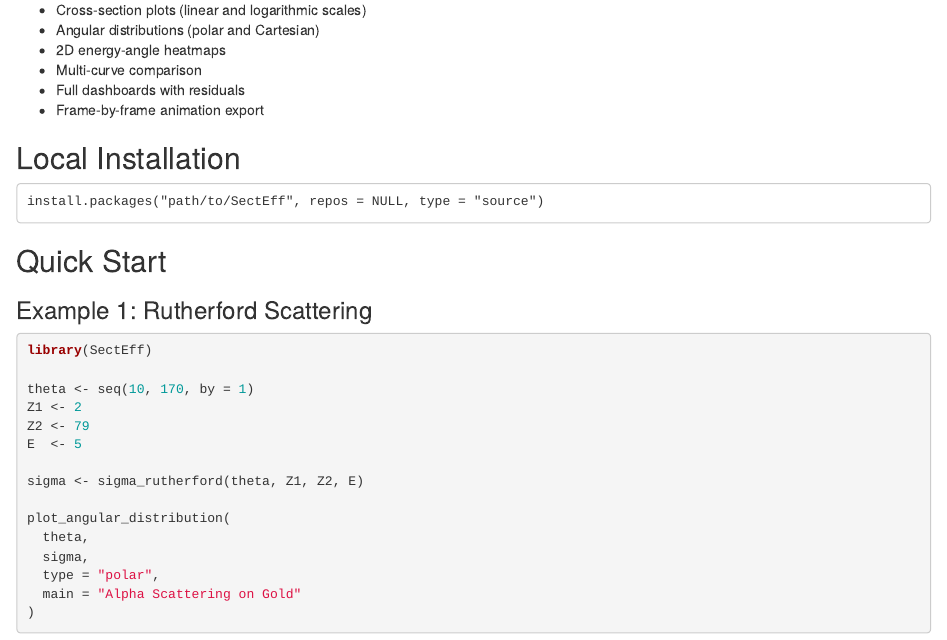
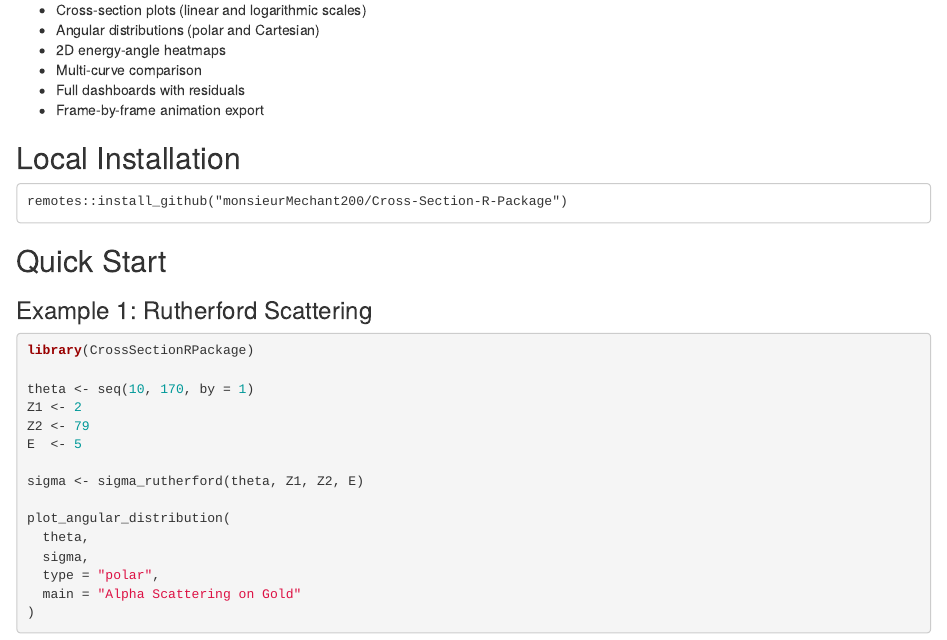
Before and after one commit to monsieurMechant200/SecEff, an R Markdown document (Readme.Rmd): the page in a window 1100 px wide, from 840 px down. Rendered offline with R 4.5, knitr and Pandoc, with nearby package versions.

Commit message:
Update installation instructions for CrossSectionRPackage

````diff
--- a/Readme.Rmd
+++ b/Readme.Rmd
@@ -45,7 +45,7 @@ The concept of cross section is fundamental in physics to quantify the probabili
 ## Local Installation
 
 ```
-install.packages("path/to/SectEff", repos = NULL, type = "source")
+remotes::install_github("monsieurMechant200/Cross-Section-R-Package")
 ```
 
 ## Quick Start
@@ -53,7 +53,7 @@ install.packages("path/to/SectEff", repos = NULL, type = "source")
 ### Example 1: Rutherford Scattering
 
 ```r
-library(SectEff)
+library(CrossSectionRPackage)
 
 theta <- seq(10, 170, by = 1)
 Z1 <- 2
````
